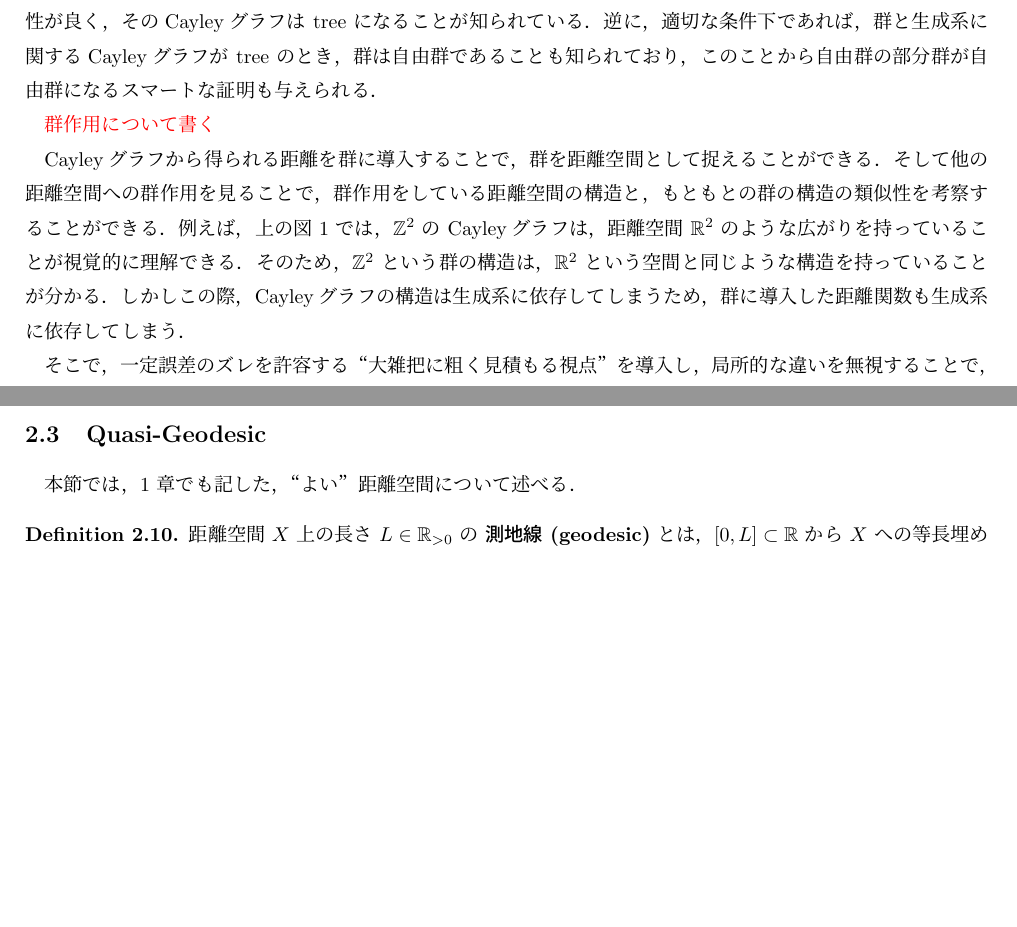
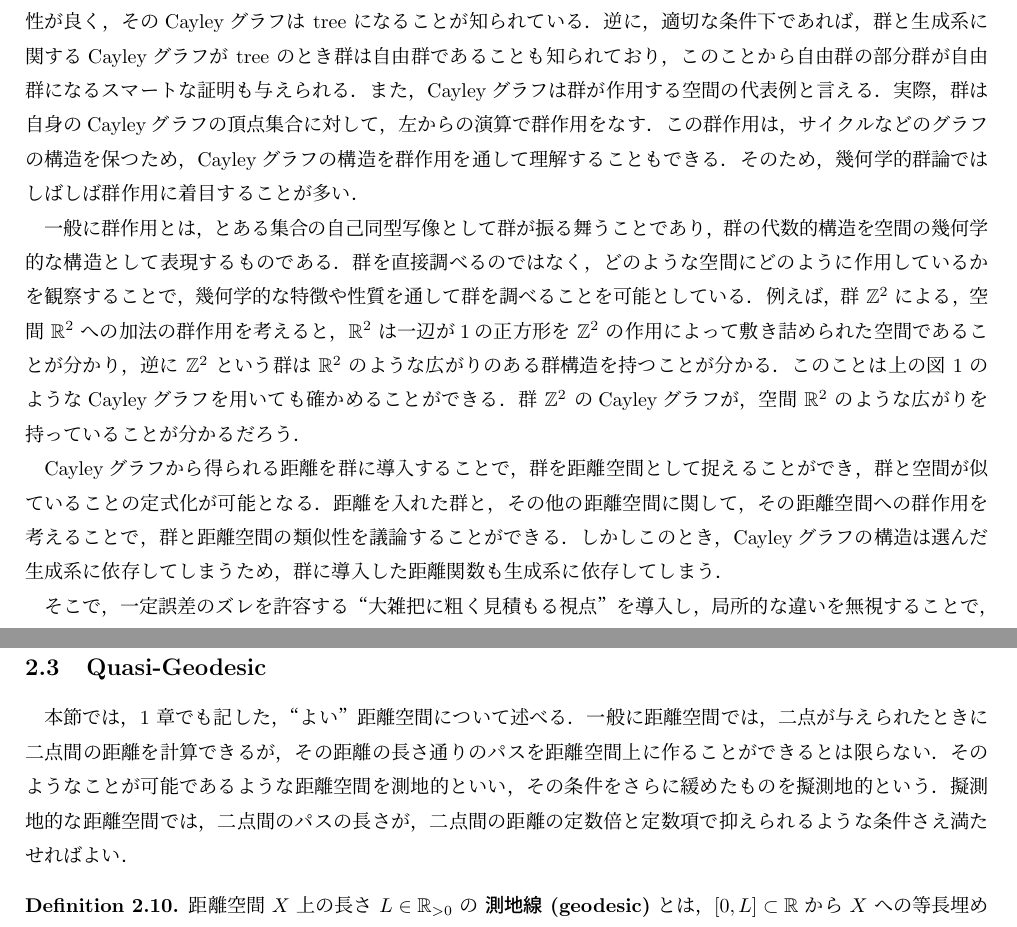
Before and after one commit to sugiyama-kazuki-19/soturon, a LaTeX document (main/soturon.tex): two parts of pages 3 and 7 of 19 before the commit and two parts of pages 3 and 8 of 19 after it, joined at a grey line, cut so that both start at the same text, the shorter picture padded with empty space. The pictures show the PDF file main/soturon.pdf that the author committed with the source.

Commit message:
1/16 22:25

```diff
--- a/main/soturon.tex
+++ b/main/soturon.tex
@@ -53,15 +53,15 @@
 \begin{figure}[h]
 \centering
 \includegraphics[width=10cm]{../picture/cayleyZ2.png}
-\caption{Cayleyグラフ の例}
+\caption{Cayleyグラフの例}
 \label{cayleyZ2}
 \end{figure}
 
-Cayleyグラフとは，群の元を頂点とし，生成系の元で辺を結ぶことで得られるグラフであり，生成系によってグラフの形は変わるものの，生成系込みでの群の構造を可視化することに長けている．特に自由群に関しては相性が良く，そのCayleyグラフは tree になることが知られている．逆に，適切な条件下であれば，群と生成系に関するCayleyグラフが tree のとき，群は自由群であることも知られており，このことから自由群の部分群が自由群になるスマートな証明も与えられる．
+Cayleyグラフとは，群の元を頂点とし，生成系の元で辺を結ぶことで得られるグラフであり，生成系によってグラフの形は変わるものの，生成系込みでの群の構造を可視化することに長けている．特に自由群に関しては相性が良く，そのCayleyグラフは tree になることが知られている．逆に，適切な条件下であれば，群と生成系に関するCayleyグラフが tree のとき群は自由群であることも知られており，このことから自由群の部分群が自由群になるスマートな証明も与えられる．また，Cayleyグラフは群が作用する空間の代表例と言える．実際，群は自身のCayleyグラフの頂点集合に対して，左からの演算で群作用をなす．この群作用は，サイクルなどのグラフの構造を保つため，Cayleyグラフの構造を群作用を通して理解することもできる．そのため，幾何学的群論ではしばしば群作用に着目することが多い．
 
-\textcolor{red}{群作用について書く}
+一般に群作用とは，とある集合の自己同型写像として群が振る舞うことであり，群の代数的構造を空間の幾何学的な構造として表現するものである．群を直接調べるのではなく，どのような空間にどのように作用しているかを観察することで，幾何学的な特徴や性質を通して群を調べることを可能としている．例えば，群 $\mathbb{Z}^2$ による，空間 $\mathbb{R}^2$ への加法の群作用を考えると，$\mathbb{R}^2$ は一辺が1の正方形を $\mathbb{Z}^2$ の作用によって敷き詰められた空間であることが分かり，逆に $\mathbb{Z}^2$ という群は $\mathbb{R}^2$ のような広がりのある群構造を持つことが分かる．このことは上の図 \ref{cayleyZ2} のようなCayleyグラフを用いても確かめることができる．群 $\mathbb{Z}^2$ のCayleyグラフが，空間 $\mathbb{R}^2$ のような広がりを持っていることが分かるだろう．
 
-Cayleyグラフから得られる距離を群に導入することで，群を距離空間として捉えることができる．そして他の距離空間への群作用を見ることで，群作用をしている距離空間の構造と，もともとの群の構造の類似性を考察することができる．例えば，上の図 \ref{cayleyZ2} では，$\mathbb{Z}^2$ の Cayleyグラフは，距離空間 $\mathbb{R}^2$ のような広がりを持っていることが視覚的に理解できる．そのため，$\mathbb{Z}^2$ という群の構造は，$\mathbb{R}^2$ という空間と同じような構造を持っていることが分かる．しかしこの際，Cayleyグラフの構造は生成系に依存してしまうため，群に導入した距離関数も生成系に依存してしまう．
+Cayleyグラフから得られる距離を群に導入することで，群を距離空間として捉えることができ，群と空間が似ていることの定式化が可能となる．距離を入れた群と，その他の距離空間に関して，その距離空間への群作用を考えることで，群と距離空間の類似性を議論することができる．しかしこのとき，Cayleyグラフの構造は選んだ生成系に依存してしまうため，群に導入した距離関数も生成系に依存してしまう．
 
 そこで，一定誤差のズレを許容する“大雑把に粗く見積もる視点”を導入し，局所的な違いを無視することで，大局的な部分だけを見比べ，群の本質的な構造を抽出することができる．擬等長写像(quasi-isometric)とは，距離空間から距離空間への写像であり，送った先の二点間の距離が，送る前の二点間の距離の定数倍と定数項で抑えられるようなものを指す．これによって二つの距離空間の大局的な構造を見比べることができ，Cayleyグラフの生成系に依存してしまう問題を解決できる．
 
@@ -242,7 +242,7 @@ $$c:=\underset{s\in S\cup S^{-1}}{\mathrm{max}}d_{S^\prime}(e,s)$$
 \end{rem}
 
 \subsection{Quasi-Geodesic}
-本節では，\ref{intro} 章でも記した，“よい”距離空間について述べる．
+本節では，\ref{intro} 章でも記した，“よい”距離空間について述べる．一般に距離空間では，二点が与えられたときに二点間の距離を計算できるが，その距離の長さ通りのパスを距離空間上に作ることができるとは限らない．そのようなことが可能であるような距離空間を測地的といい，その条件をさらに緩めたものを擬測地的という．擬測地的な距離空間では，二点間のパスの長さが，二点間の距離の定数倍と定数項で抑えられるような条件さえ満たせればよい．
 \begin{dfn}
 距離空間 $X$ 上の長さ $L\in\mathbb{R}_{>0}$ の \textbf{測地線 (geodesic)} とは，$[0,L]\subset\mathbb{R}$ から $X$ への等長埋め込み，$\gamma\colon[0,L]\rightarrow X$ のことである．また，$X$ が \textbf{測地的 (geodesic)} であるとは，任意の $x,x^\prime\in X$ において，$\gamma(0)=x$，$\gamma(L)=x^\prime$ となるような 等長埋め込み $\gamma$ がとれるときをいう．
 \end{dfn}
@@ -377,11 +377,11 @@ $$d_X(x,s_i\cdot x)\leq \mathrm{diam}B+2b+\mathrm{diam}B=2(\mathrm{diam}B+b)$$
 \begin{ex}
 通常の距離が入った距離空間 $\mathbb{R}^2$ に群 $\mathbb{Z}^2$ が，
 \begin{align*}
-  (1,0)\cdot (x,y) = (x+2,y)\\
-  (0,1)\cdot (x,y) = (x,y+2)
+  (1,0)\cdot (x,y) = (x+1,y)\\
+  (0,1)\cdot (x,y) = (x,y+1)
 \end{align*}
-からなる作用をしているとする．作用の仕方からこれは等長な群作用である．$\mathbb{R}^2$ を $(1,1/2)$-擬測地的距離空間とし，部分集合 $B\subset \mathbb{R}^2$ を，
-$$B=\{(x,y)\in\mathbb{R}^2\mid -1\leq x\leq 1，-1\leq y\leq 1\}$$
+からなる作用をしているとする．作用の仕方からこれは等長な群作用である．$\mathbb{R}^2$ を $(1,1/4)$-擬測地的距離空間とし，部分集合 $B\subset \mathbb{R}^2$ を，
+$$B=\{(x,y)\in\mathbb{R}^2\mid -1/2\leq x\leq 1/2，-1/2\leq y\leq 1/2\}$$
 とすれば，これは Lemma \ref{svarc} の条件(a),(b)を満たす．$S\subset \mathbb{Z}^2$ は，
 \begin{align*}
   S&=\{g\in\mathbb{Z}^2\mid g\cdot B^\prime\cap B^\prime\neq \emptyset\}\\
```
Also changed, not shown: main/soturon.pdf, main/soturon.tex (8 more changed lines), 6 other files.
